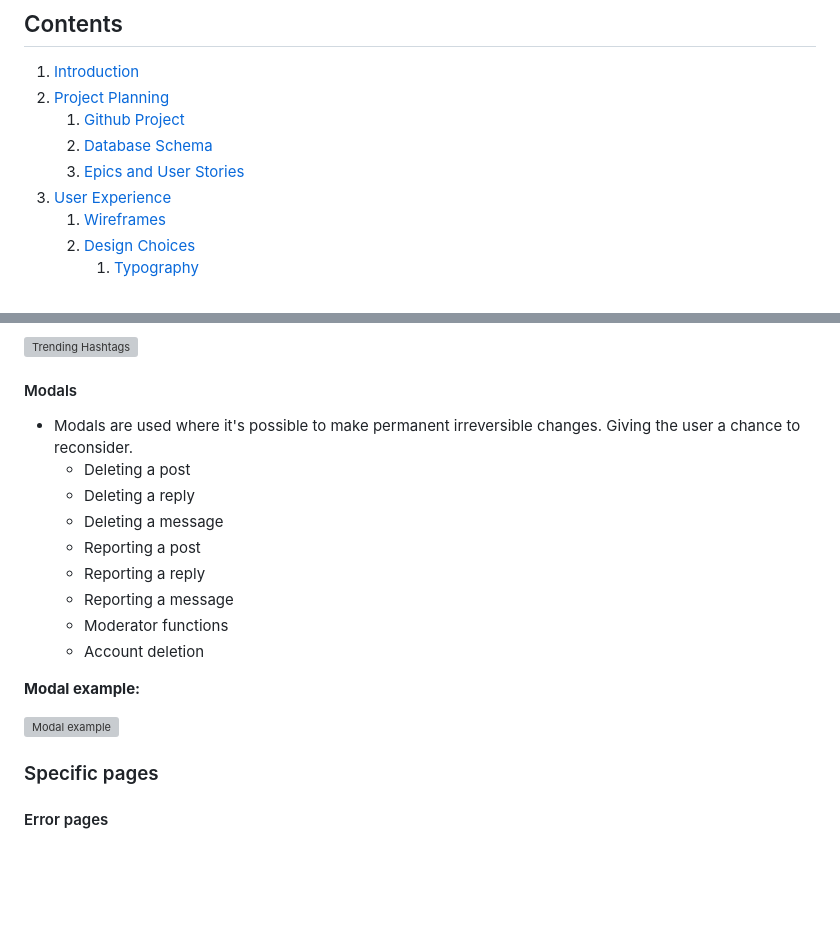
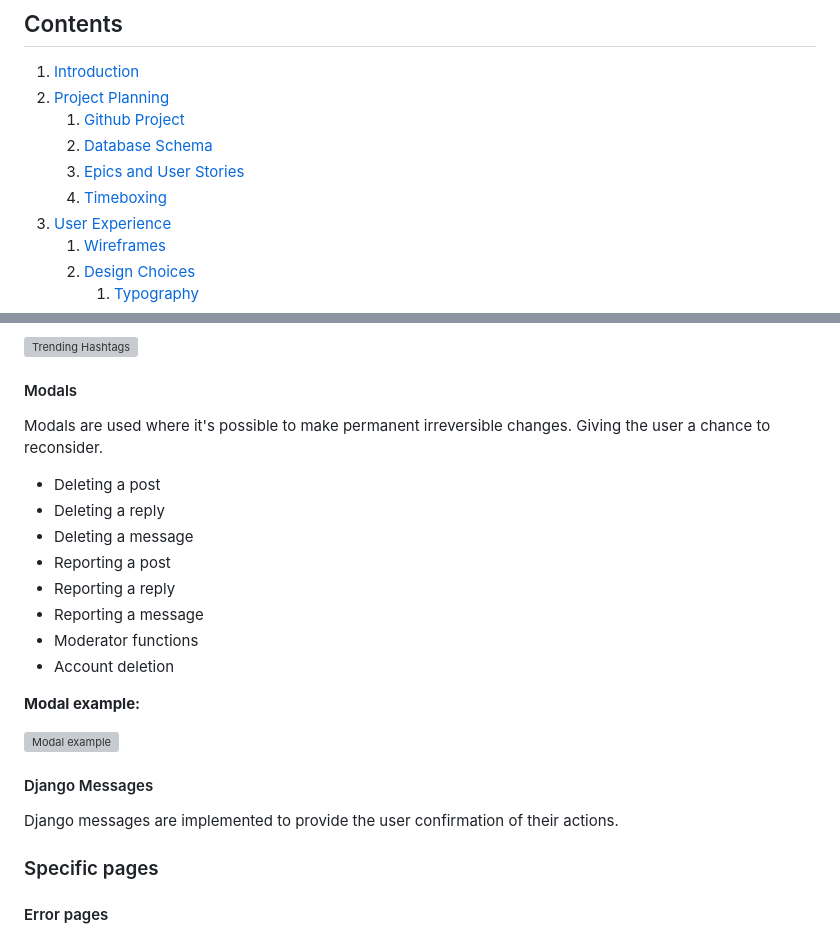
Before and after one commit to paulio11/P4-Squigl-Twitter-Clone, a Markdown page: README.md, 2 parts joined by grey strips. GitHub-like rendering; blank space fills up the shorter version; grey boxes are pictures that could not be loaded.

```diff
--- a/README.md
+++ b/README.md
@@ -10,6 +10,7 @@
     1. [Github Project](#github-project)
     2. [Database Schema](#database-schema)
     3. [Epics and User Stories](#epics-and-user-stories)
+    4. [Timeboxing](#timeboxing)
 3. [User Experience](#user-experience)
     1. [Wireframes](#wireframes)
     2. [Design Choices](#design-choices)
@@ -379,19 +419,22 @@ For smaller screens such as mobile the navigation shrinks and the right side bar
 ![Trending Hashtags](https://raw.githubusercontent.com/paulio11/project-4/main/documentation/images/readme-trending.png)
 
 #### Modals
-- Modals are used where it's possible to make permanent irreversible changes. Giving the user a chance to reconsider.
-    - Deleting a post
-    - Deleting a reply
-    - Deleting a message
-    - Reporting a post
-    - Reporting a reply
-    - Reporting a message
-    - Moderator functions
-    - Account deletion
+Modals are used where it's possible to make permanent irreversible changes. Giving the user a chance to reconsider.
+- Deleting a post
+- Deleting a reply
+- Deleting a message
+- Reporting a post
+- Reporting a reply
+- Reporting a message
+- Moderator functions
+- Account deletion
 
 **Modal example:**
 
 ![Modal example](https://raw.githubusercontent.com/paulio11/project-4/main/documentation/images/readme-modal.png)
+
+#### Django Messages
+Django messages are implemented to provide the user confirmation of their actions.
 
 ### Specific pages
 
```
Also changed, not shown: other parts of README.md (+40 -1 lines).
